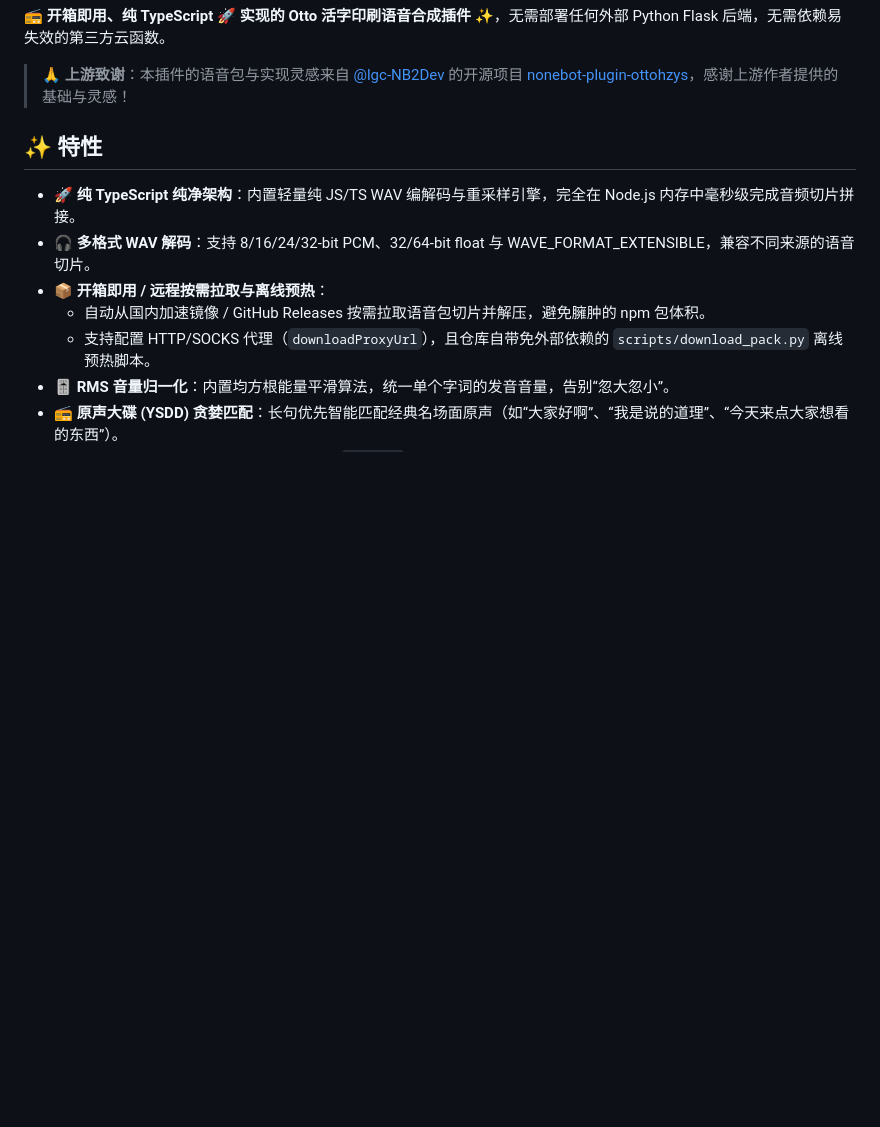
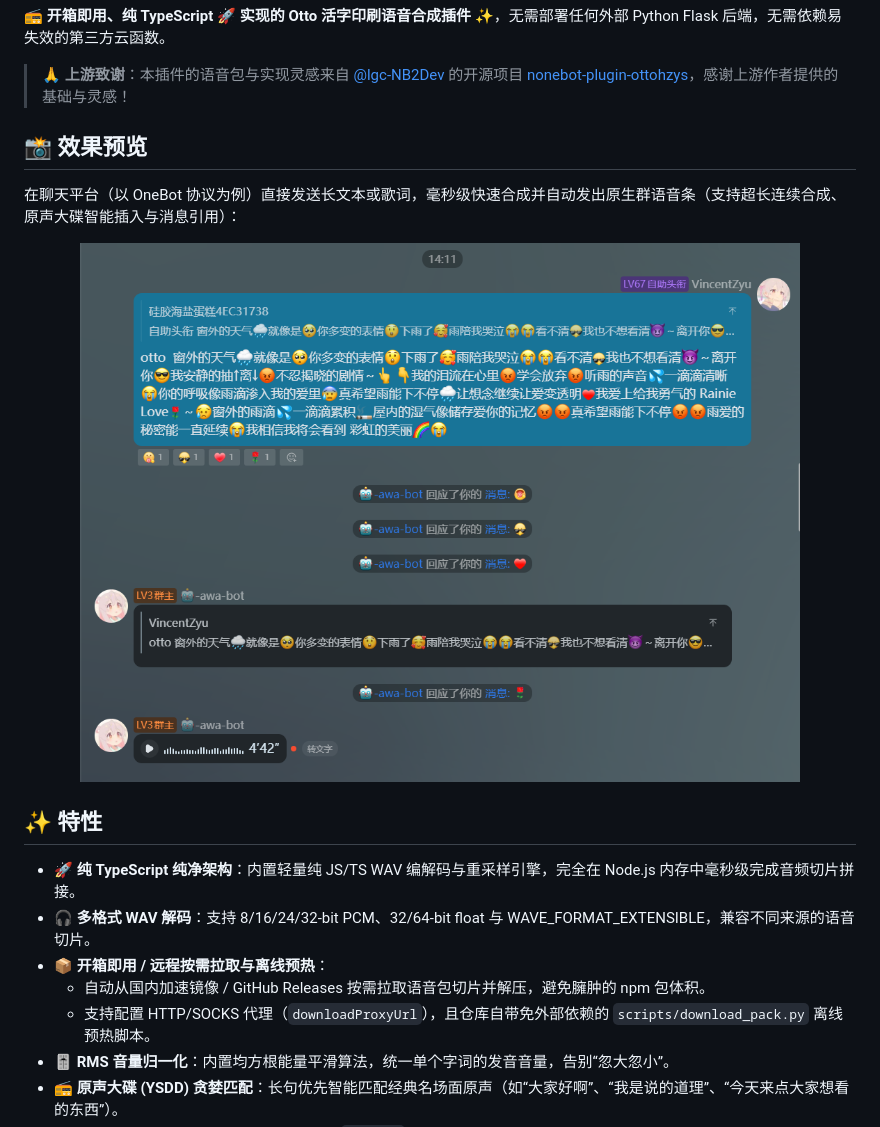
Before and after one commit to VincentZyuApps/koishi-plugin-otto-hzys, a Markdown page: readme.md, the part around the change. Drawn GitHub-style; pictures changed too: docs/images/preview/preview.onebot.png (added); blank space fills up the shorter version.

Commit message:
docs(readme): add onebot preview screenshot & bump version to 0.2.2-rc.1
Co-authored-by: gemini-code-assist <200291788+gemini-code-assist@users.noreply.github.com>

```diff
--- a/readme.md
+++ b/readme.md
@@ -25,6 +25,14 @@
 **📻 开箱即用、纯 TypeScript 🚀 实现的 Otto 活字印刷语音合成插件 ✨**，无需部署任何外部 Python Flask 后端，无需依赖易失效的第三方云函数。
 
 > 🙏 **上游致谢**：本插件的语音包与实现灵感来自 [@lgc-NB2Dev](https://github.com/lgc-NB2Dev) 的开源项目 [nonebot-plugin-ottohzys](https://github.com/lgc-NB2Dev/nonebot-plugin-ottohzys)，感谢上游作者提供的基础与灵感！
+
+## 📸 效果预览
+
+在聊天平台（以 OneBot 协议为例）直接发送长文本或歌词，毫秒级快速合成并自动发出原生群语音条（支持超长连续合成、原声大碟智能插入与消息引用）：
+
+<p align="center">
+  <img src="docs/images/preview/preview.onebot.png" alt="OneBot 活字印刷实机合成效果预览" width="720">
+</p>
 
 ## ✨ 特性
 
```
Also changed, not shown: 1 other file.
